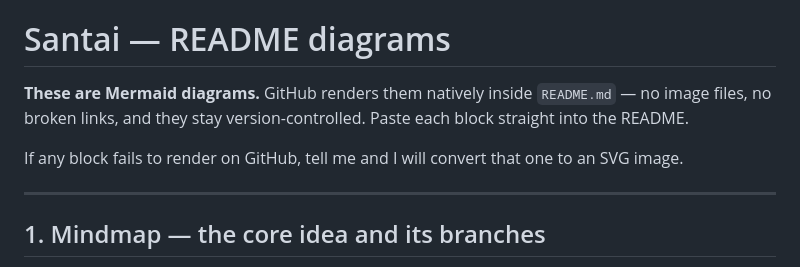
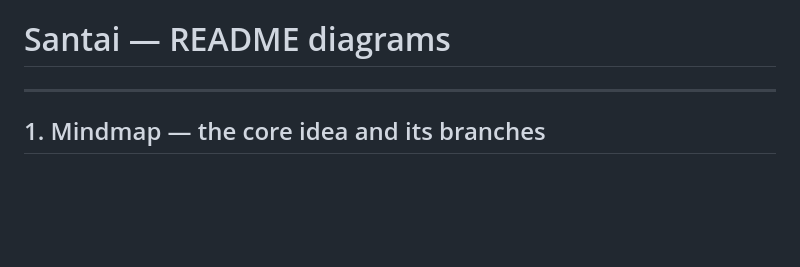
Before and after one commit to mansober/CodeNection-2026, a Markdown page: README.md, the part around the change. Rendered like a GitHub page; blank space fills up the shorter version.

Commit message:
Ideation Sketch
Removed instructions about Mermaid diagrams and SVG fallback.

```diff
--- a/README.md
+++ b/README.md
@@ -68,10 +68,6 @@ docker compose up --build
 The API is available at `http://localhost:8000`, with OpenAPI documentation at `http://localhost:8000/docs`.
 # Santai — README diagrams
 
-**These are Mermaid diagrams.** GitHub renders them natively inside `README.md` — no image files, no
-broken links, and they stay version-controlled. Paste each block straight into the README.
-
-If any block fails to render on GitHub, tell me and I will convert that one to an SVG image.
 
 ---
 
```
